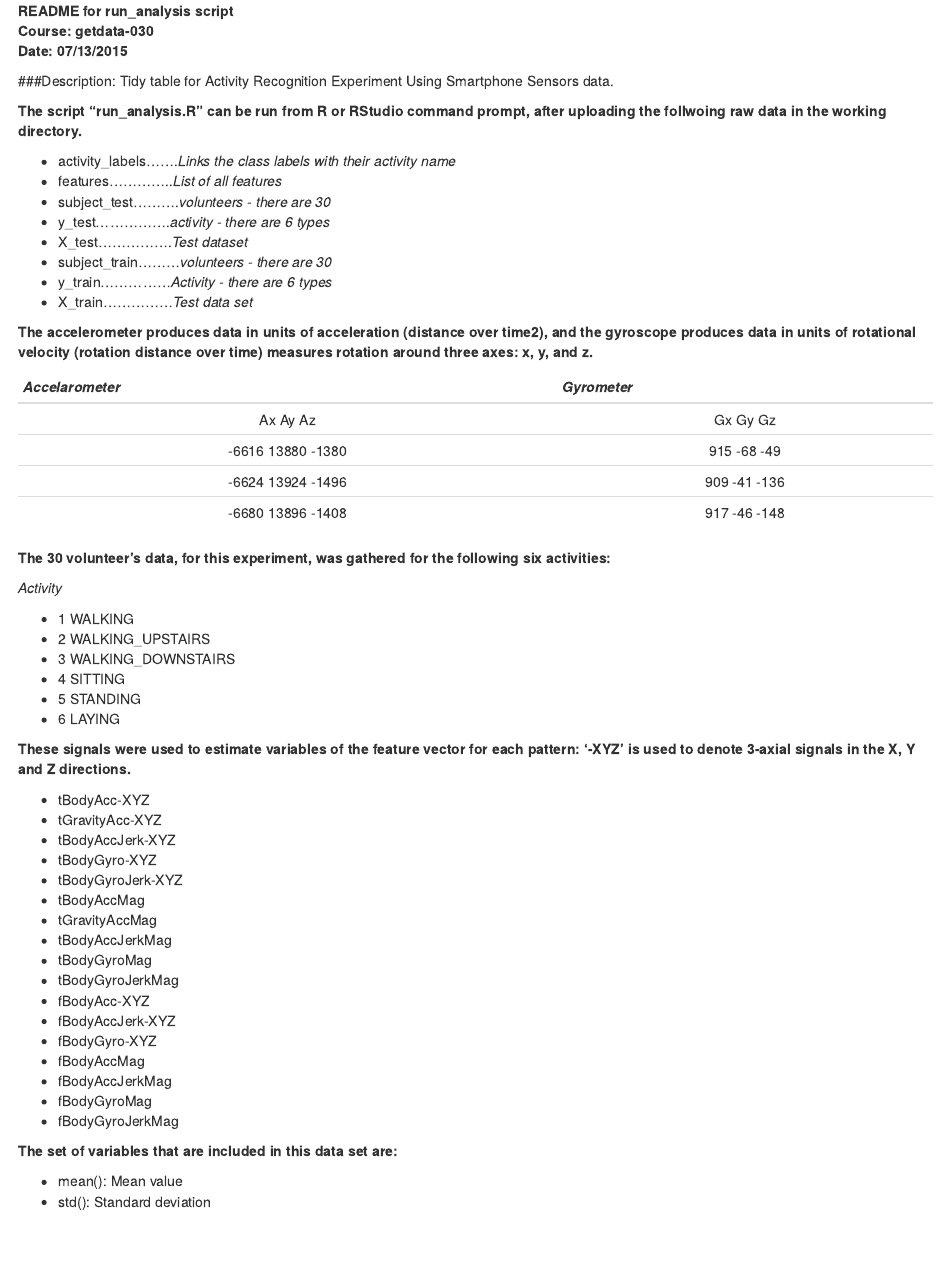
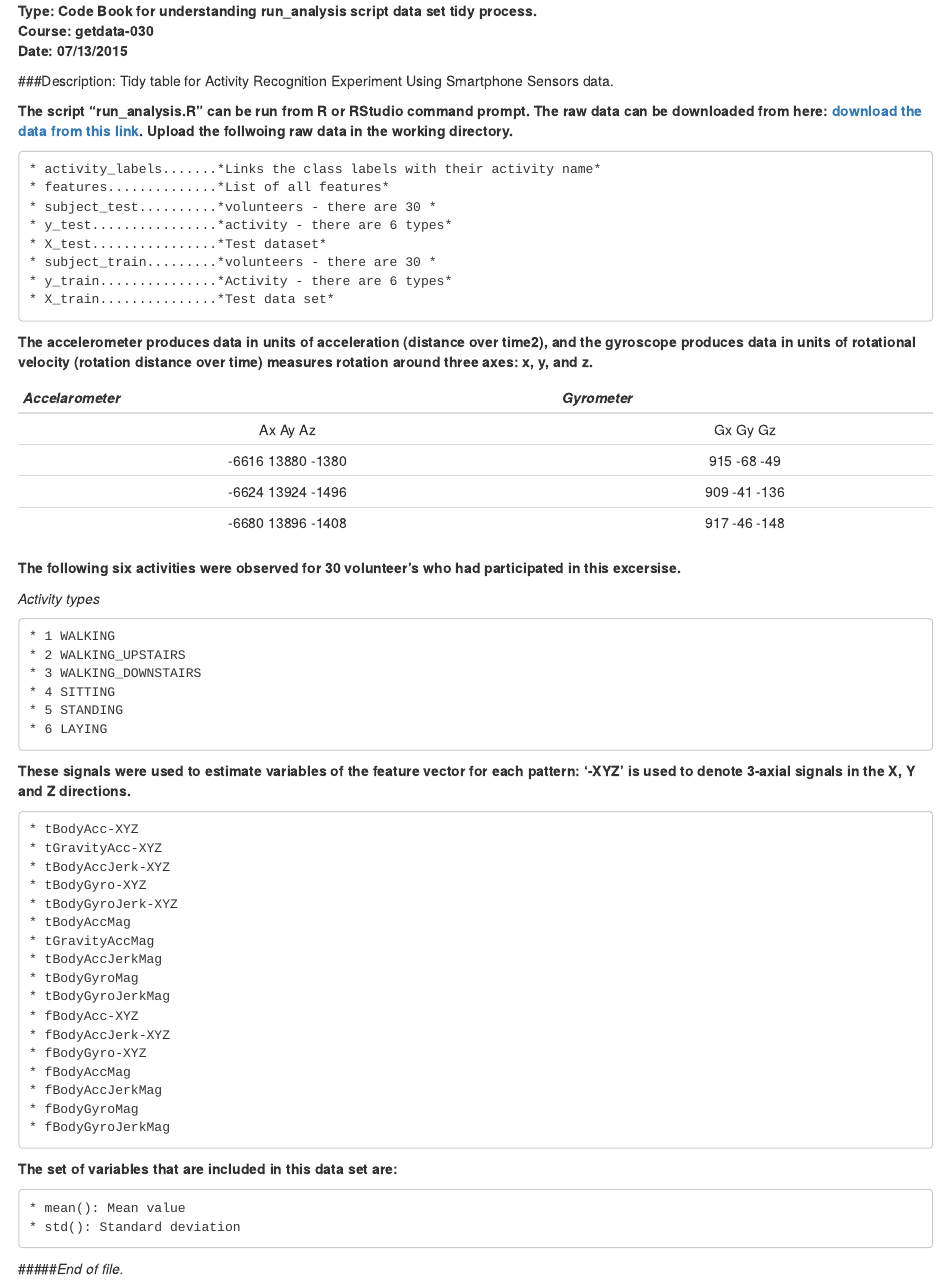
Before and after one commit to abiyug/datasciencecoursera, an R Markdown document (README.Rmd): the page in a window 1100 px wide, from its top. Rendered offline with R 4.5, knitr and Pandoc, with nearby package versions.

Commit message:
Added URL for the raw data

````diff
--- a/README.Rmd
+++ b/README.Rmd
@@ -1,12 +1,13 @@
 
-**README for run_analysis script**
+**Type:   Code Book for understanding run_analysis script data set tidy process.**
 **Course: getdata-030**
 **Date:   07/13/2015**
 
 ###Description: Tidy table for Activity Recognition Experiment Using Smartphone Sensors data.
 
-**The script "run_analysis.R" can be run from R or RStudio command prompt, after uploading the follwoing raw data in the working directory.**
+**The script "run_analysis.R" can be run from R or RStudio command prompt. The raw data can be downloaded from here: [download the data from this link](https://d396qusza40orc.cloudfront.net/getdata%2Fprojectfiles%2FUCI%20HAR%20Dataset.zip). Upload the follwoing raw data in the working directory.**
 
+```
 * activity_labels.......*Links the class labels with their activity name*
 * features..............*List of all features*
 * subject_test..........*volunteers - there are 30 *
@@ -26,19 +26,20 @@
 |-6624    13924    -1496  |  909    -41    -136 |
 |-6680    13896    -1408  |  917    -46    -148 |
 
-**The 30 volunteer's data, for this experiment,  was gathered for the following six activities:**
+**The following six activities were observed for  30 volunteer's who had participated in this excersise.**
 
-  *Activity*
-
+  *Activity types*
+```
 * 1 WALKING
 * 2 WALKING_UPSTAIRS
 * 3 WALKING_DOWNSTAIRS
 * 4 SITTING
 * 5 STANDING
 * 6 LAYING
-
+```
 **These signals were used to estimate variables of the feature vector for each pattern: '-XYZ' is used to denote 3-axial signals in the X, Y and Z directions.**
 
+```
 * tBodyAcc-XYZ
 * tGravityAcc-XYZ
 * tBodyAccJerk-XYZ
@@ -56,8 +57,11 @@
 * fBodyAccJerkMag
 * fBodyGyroMag
 * fBodyGyroJerkMag
-
+```
 **The set of variables that are included in this data set are: **
-
+```
 * mean(): Mean value
 * std(): Standard deviation
+```
+
+#####*End of file.*
````
Also changed, not shown: README.Rmd (3 more changed lines).
